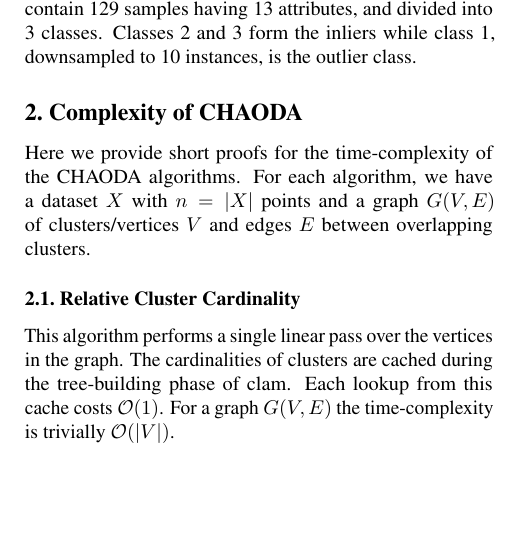
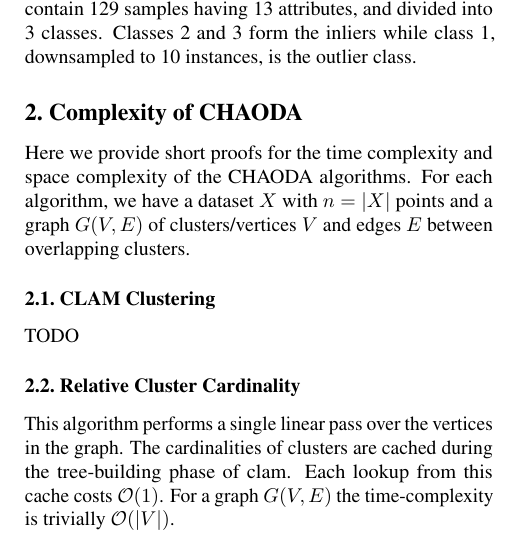
Before and after one commit to URI-ABD/chaoda-paper, a LaTeX document (supplement.tex): part of one column of page 2 of 8, cut so that both start at the same text, the shorter picture padded with empty space. Compiled offline with pdfLaTeX.

Commit message:
todo: space complexity, and clam clustering proof

```diff
--- a/supplement.tex
+++ b/supplement.tex
@@ -227,10 +227,14 @@ wine & 129 & 13 & 10 & 7.7 \\
 \section{Complexity of CHAODA}
 \label{supplement:sec:complexity-chaoda}
 
-Here we provide short proofs for the time-complexity of the CHAODA algorithms.
+Here we provide short proofs for the time complexity and space complexity of the CHAODA algorithms.
 For each algorithm, we have
 a dataset $X$ with $n = |X|$ points and
 a graph $G(V, E)$ of clusters/vertices $V$ and edges $E$ between overlapping clusters.
+
+\subsection{CLAM Clustering}
+
+TODO
 
 \subsection{Relative Cluster Cardinality}
 
```
